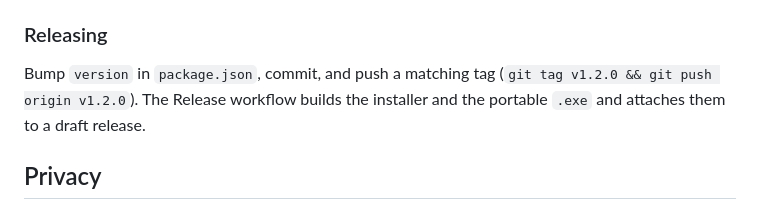
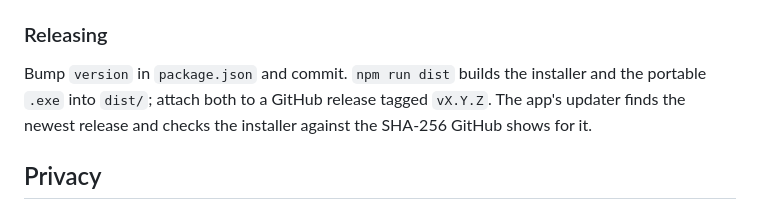
Before and after one commit to michaelsaad/ma3madan-ppt, a Markdown page: README.md, the part around the change. GitHub-like rendering.

Commit message:
README: how releases are built

```diff
--- a/README.md
+++ b/README.md
@@ -121,7 +121,7 @@ npm start
 
 ### Releasing
 
-Bump `version` in `package.json`, commit, and push a matching tag (`git tag v1.2.0 && git push origin v1.2.0`). The Release workflow builds the installer and the portable `.exe` and attaches them to a draft release.
+Bump `version` in `package.json` and commit. `npm run dist` builds the installer and the portable `.exe` into `dist/`; attach both to a GitHub release tagged `vX.Y.Z`. The app's updater finds the newest release and checks the installer against the SHA-256 GitHub shows for it.
 
 ## Privacy
 
```
